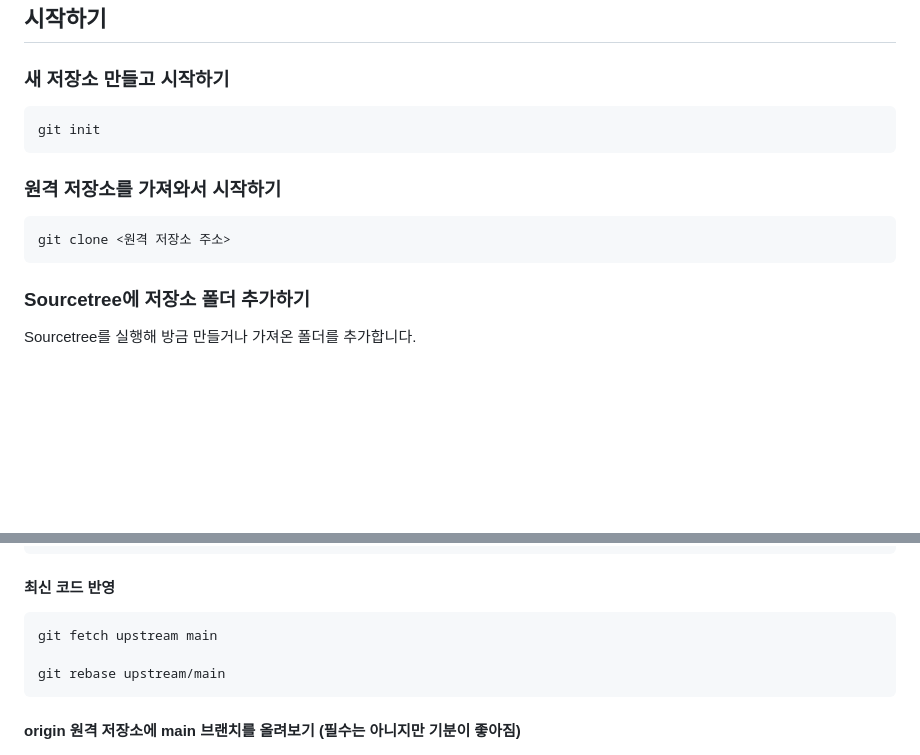
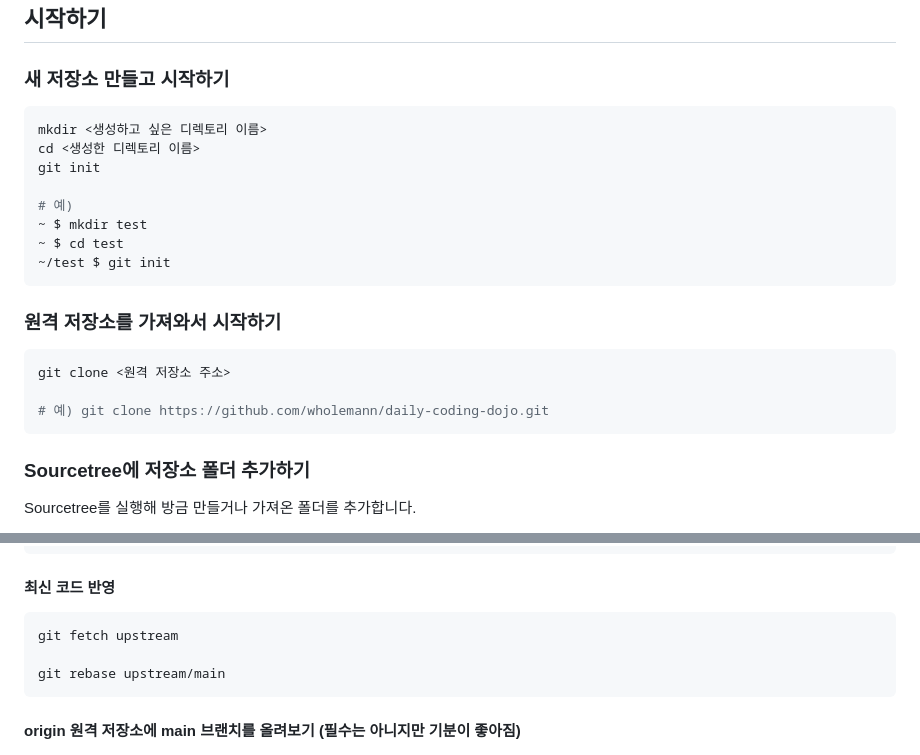
Before and after one commit to CodeSoom/git-training, a Markdown page: README.md, 2 parts joined by grey strips. Drawn GitHub-style; blank space fills up the shorter version.

````diff
--- a/README.md
+++ b/README.md
@@ -28,13 +28,22 @@
 ### 새 저장소 만들고 시작하기
 
 ```bash
+mkdir <생성하고 싶은 디렉토리 이름>
+cd <생성한 디렉토리 이름>
 git init
+
+# 예)
+~ $ mkdir test
+~ $ cd test
+~/test $ git init
 ```
 
 ### 원격 저장소를 가져와서 시작하기
 
 ```bash
 git clone <원격 저장소 주소>
+
+# 예) git clone https://github.com/wholemann/daily-coding-dojo.git
 ```
 
 ### Sourcetree에 저장소 폴더 추가하기
@@ -238,7 +276,7 @@ git switch main
 #### 최신 코드 반영
 
 ```bash
-git fetch upstream main
+git fetch upstream
 
 git rebase upstream/main
 ```
````
Also changed, not shown: other parts of README.md (+51 -23 lines), images/forked-repository.png (added), images/github-fork.png (added), images/triangular-workflows.png (renamed from images/0.png).
